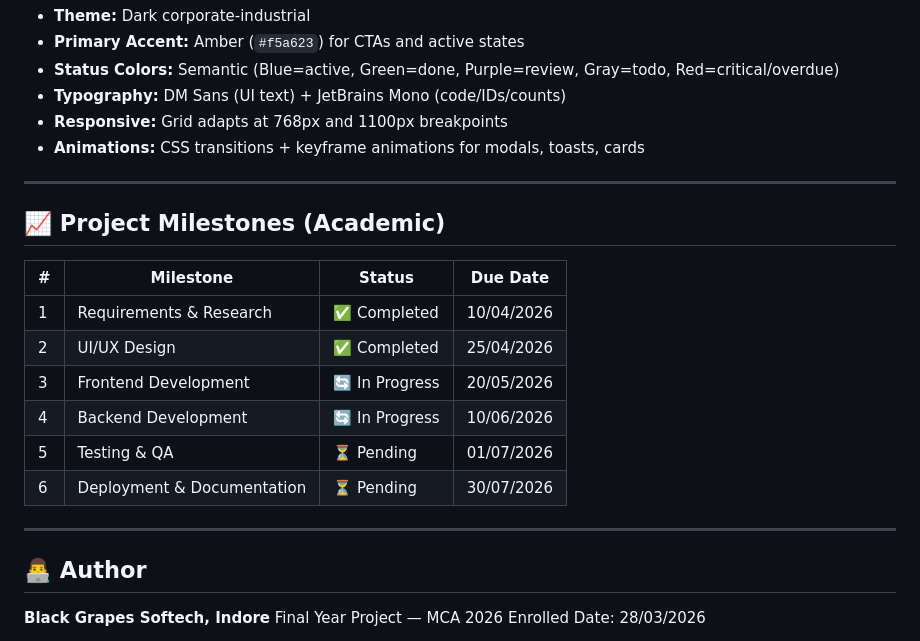
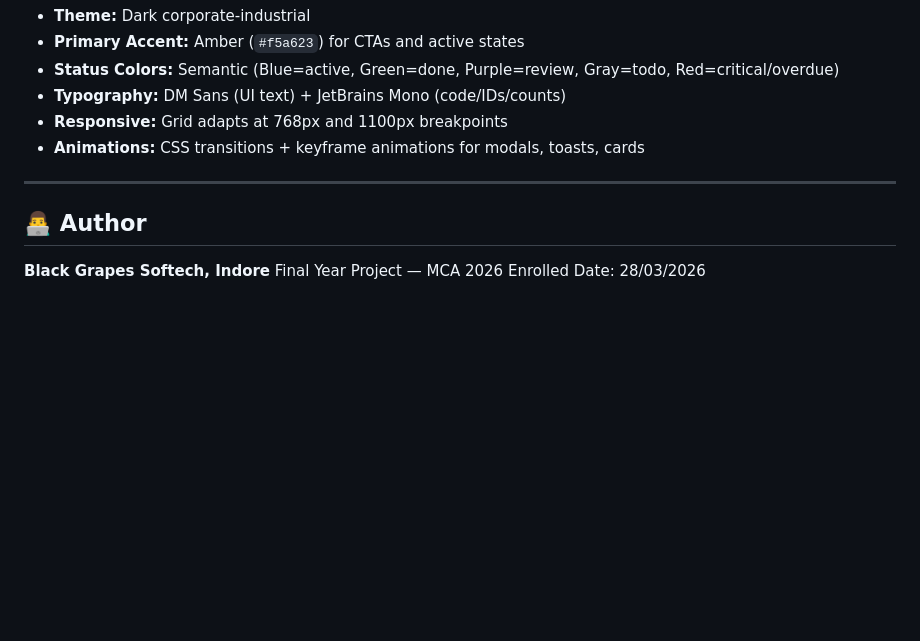
Before and after one commit to patialnitin279/task-manager, a Markdown page: README.md, the part around the change. Drawn GitHub-style; blank space fills up the shorter version.

Commit message:
fix: remove garbled characters from README

```diff
--- a/README.md
+++ b/README.md
@@ -240,19 +240,6 @@ http://localhost:3000
 
 ---
 
-## 📈 Project Milestones (Academic)
-
-| # | Milestone                   | Status      | Due Date   |
-|---|-----------------------------|-------------|------------|
-| 1 | Requirements & Research     | ✅ Completed | 10/04/2026 |
-| 2 | UI/UX Design                | ✅ Completed | 25/04/2026 |
-| 3 | Frontend Development        | 🔄 In Progress | 20/05/2026 |
-| 4 | Backend Development         | 🔄 In Progress | 10/06/2026 |
-| 5 | Testing & QA                | ⏳ Pending  | 01/07/2026 |
-| 6 | Deployment & Documentation  | ⏳ Pending  | 30/07/2026 |
-
----
-
 ## 👨‍💻 Author
 
 **Black Grapes Softech, Indore**
```
